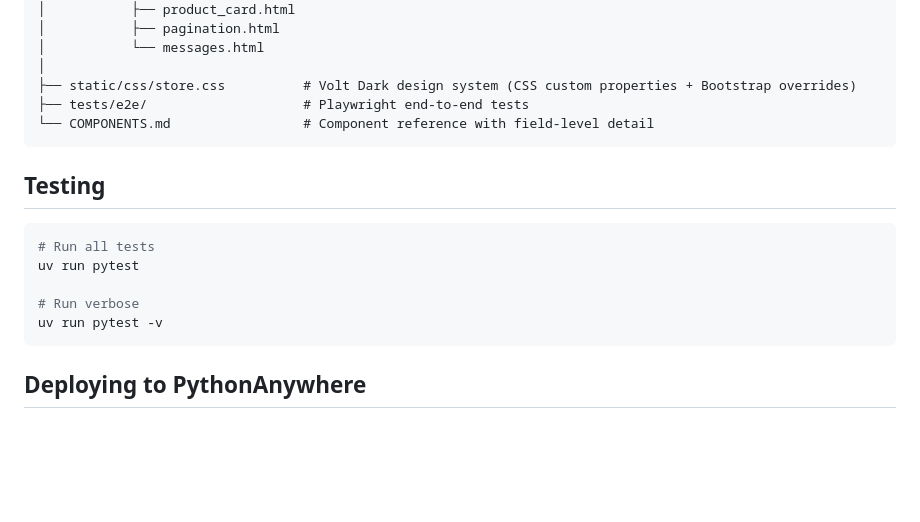
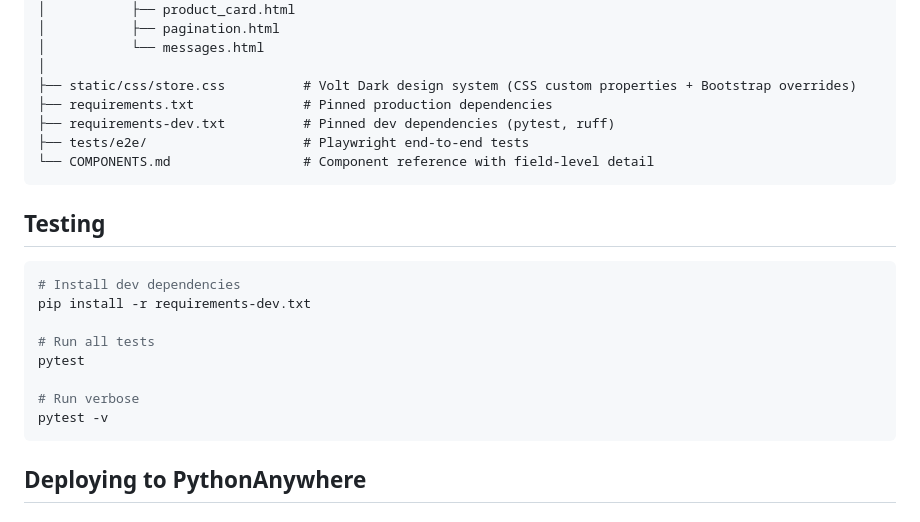
Before and after one commit to toor-4/electrohub, a Markdown page: README.md, the part around one of its changes. Rendered like a GitHub page; blank space fills up the shorter version.

````diff
--- a/README.md
+++ b/README.md
@@ -75,6 +78,8 @@ Open http://127.0.0.1:8000/ in your browser.
 │           └── messages.html
 │
 ├── static/css/store.css          # Volt Dark design system (CSS custom properties + Bootstrap overrides)
+├── requirements.txt              # Pinned production dependencies
+├── requirements-dev.txt          # Pinned dev dependencies (pytest, ruff)
 ├── tests/e2e/                    # Playwright end-to-end tests
 └── COMPONENTS.md                 # Component reference with field-level detail
 ```
@@ -82,11 +87,14 @@ Open http://127.0.0.1:8000/ in your browser.
 ## Testing
 
 ```bash
+# Install dev dependencies
+pip install -r requirements-dev.txt
+
 # Run all tests
-uv run pytest
+pytest
 
 # Run verbose
-uv run pytest -v
+pytest -v
 ```
 
 ## Deploying to PythonAnywhere
````
Also changed, not shown: other parts of README.md (+23 -21 lines).
